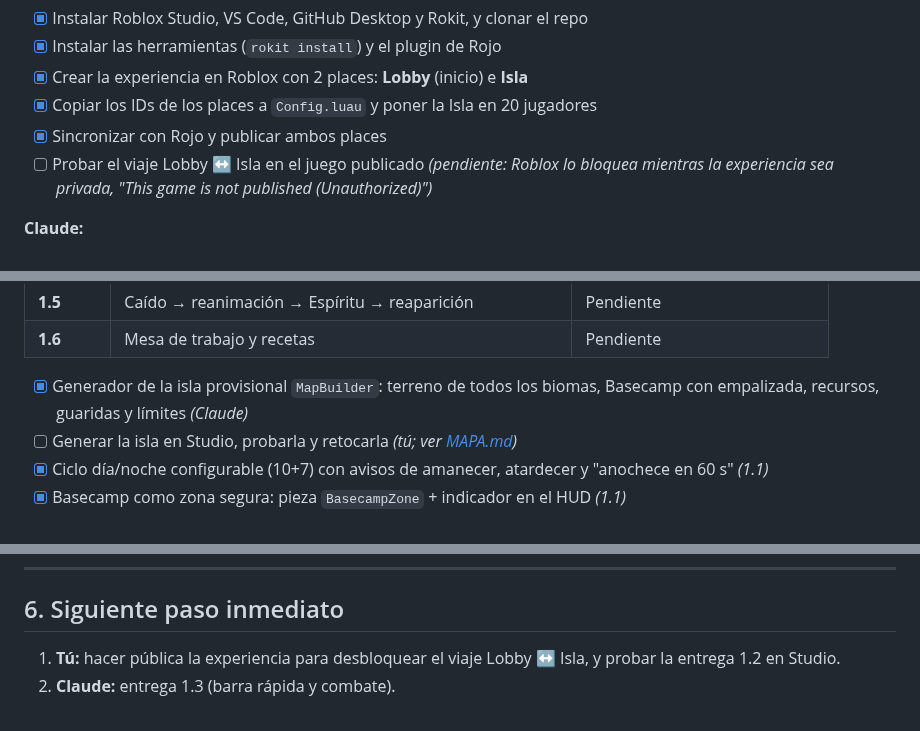
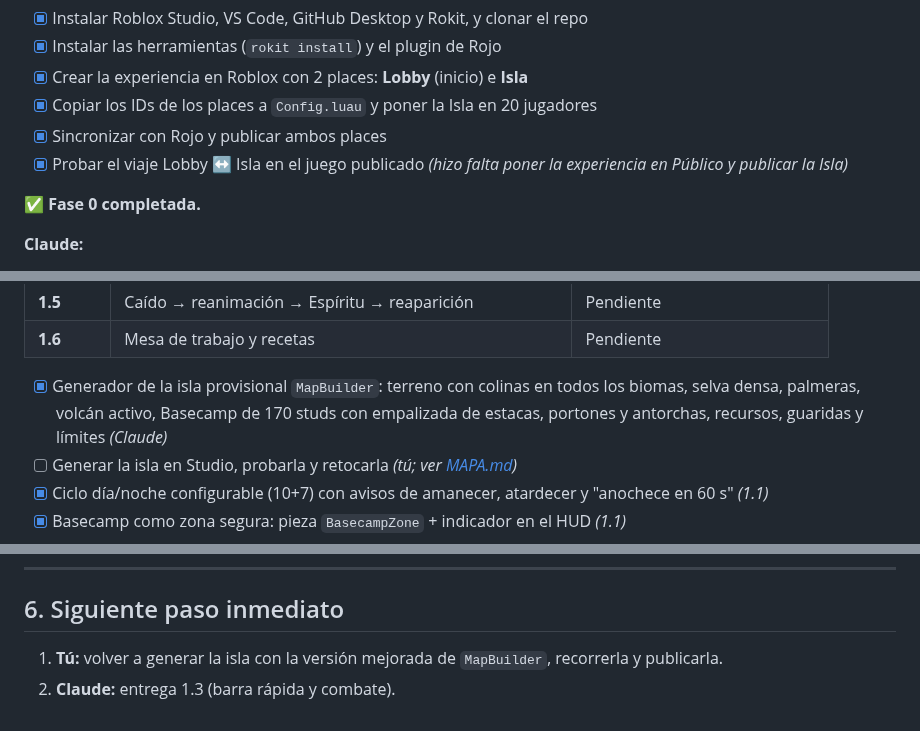
Before and after one commit to Discosofia/Monkey_Island_2026, a Markdown page: docs/PLAN.md, 3 parts joined by grey strips. Rendered like a GitHub page.

```diff
--- a/docs/PLAN.md
+++ b/docs/PLAN.md
@@ -124,7 +124,9 @@ Más adelante se añadirán `wally.toml` (paquetes, Fase 2) y `assets/` (modelos
 - [x] Crear la experiencia en Roblox con 2 places: **Lobby** (inicio) e **Isla**
 - [x] Copiar los IDs de los places a `Config.luau` y poner la Isla en 20 jugadores
 - [x] Sincronizar con Rojo y publicar ambos places
-- [ ] Probar el viaje Lobby ↔ Isla en el juego publicado *(pendiente: Roblox lo bloquea mientras la experiencia sea privada, "This game is not published (Unauthorized)")*
+- [x] Probar el viaje Lobby ↔ Isla en el juego publicado *(hizo falta poner la experiencia en Público y publicar la Isla)*
+
+✅ **Fase 0 completada.**
 
 **Claude:**
 - [x] Estructura del repo: 2 proyectos Rojo + código compartido
@@ -154,7 +156,7 @@ Se entrega en partes pequeñas, cada una probable en Studio:
 | **1.5** | Caído → reanimación → Espíritu → reaparición | Pendiente |
 | **1.6** | Mesa de trabajo y recetas | Pendiente |
 
-- [x] Generador de la isla provisional `MapBuilder`: terreno de todos los biomas, Basecamp con empalizada, recursos, guaridas y límites *(Claude)*
+- [x] Generador de la isla provisional `MapBuilder`: terreno con colinas en todos los biomas, selva densa, palmeras, volcán activo, Basecamp de 170 studs con empalizada de estacas, portones y antorchas, recursos, guaridas y límites *(Claude)*
 - [ ] Generar la isla en Studio, probarla y retocarla *(tú; ver [MAPA.md](MAPA.md))*
 - [x] Ciclo día/noche configurable (10+7) con avisos de amanecer, atardecer y "anochece en 60 s" *(1.1)*
 - [x] Basecamp como zona segura: pieza `BasecampZone` + indicador en el HUD *(1.1)*
@@ -284,5 +286,5 @@ gantt
 
 ## 6. Siguiente paso inmediato
 
-1. **Tú:** hacer pública la experiencia para desbloquear el viaje Lobby ↔ Isla, y probar la entrega 1.2 en Studio.
+1. **Tú:** volver a generar la isla con la versión mejorada de `MapBuilder`, recorrerla y publicarla.
 2. **Claude:** entrega 1.3 (barra rápida y combate).
```
Also changed, not shown: docs/MAPA.md (+6 -4 lines), docs/img/mapa-vista-previa.png, 1 other file.
